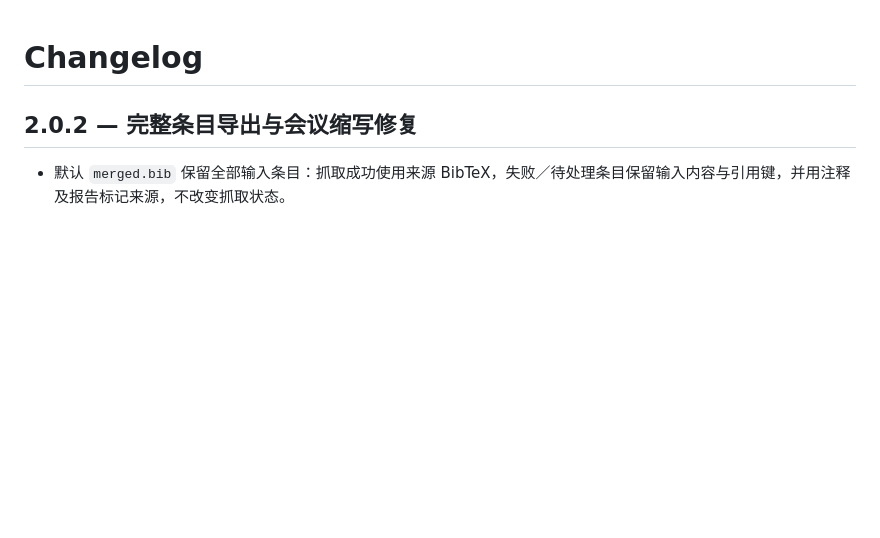
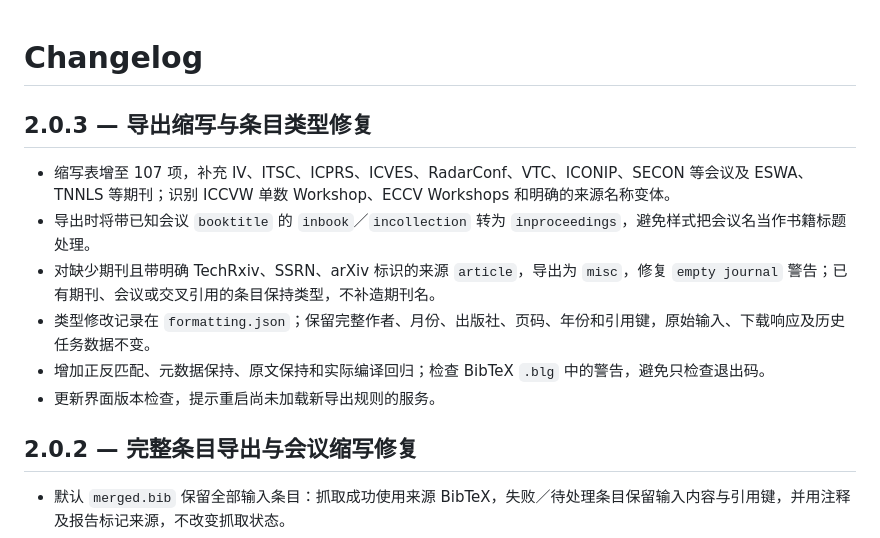
Before and after one commit to ylwhxht/bibtex-fetch, a Markdown page: CHANGELOG.md, the part around the change. GitHub-like rendering; blank space fills up the shorter version.

```diff
--- a/CHANGELOG.md
+++ b/CHANGELOG.md
@@ -1,4 +1,13 @@
 # Changelog
+
+## 2.0.3 — 导出缩写与条目类型修复
+
+- 缩写表增至 107 项，补充 IV、ITSC、ICPRS、ICVES、RadarConf、VTC、ICONIP、SECON 等会议及 ESWA、TNNLS 等期刊；识别 ICCVW 单数 Workshop、ECCV Workshops 和明确的来源名称变体。
+- 导出时将带已知会议 `booktitle` 的 `inbook`／`incollection` 转为 `inproceedings`，避免样式把会议名当作书籍标题处理。
+- 对缺少期刊且带明确 TechRxiv、SSRN、arXiv 标识的来源 `article`，导出为 `misc`，修复 `empty journal` 警告；已有期刊、会议或交叉引用的条目保持类型，不补造期刊名。
+- 类型修改记录在 `formatting.json`；保留完整作者、月份、出版社、页码、年份和引用键，原始输入、下载响应及历史任务数据不变。
+- 增加正反匹配、元数据保持、原文保持和实际编译回归；检查 BibTeX `.blg` 中的警告，避免只检查退出码。
+- 更新界面版本检查，提示重启尚未加载新导出规则的服务。
 
 ## 2.0.2 — 完整条目导出与会议缩写修复
 
```
Also changed, not shown: README.en.md (+2 -1 lines), README.md (+3 -2 lines).
